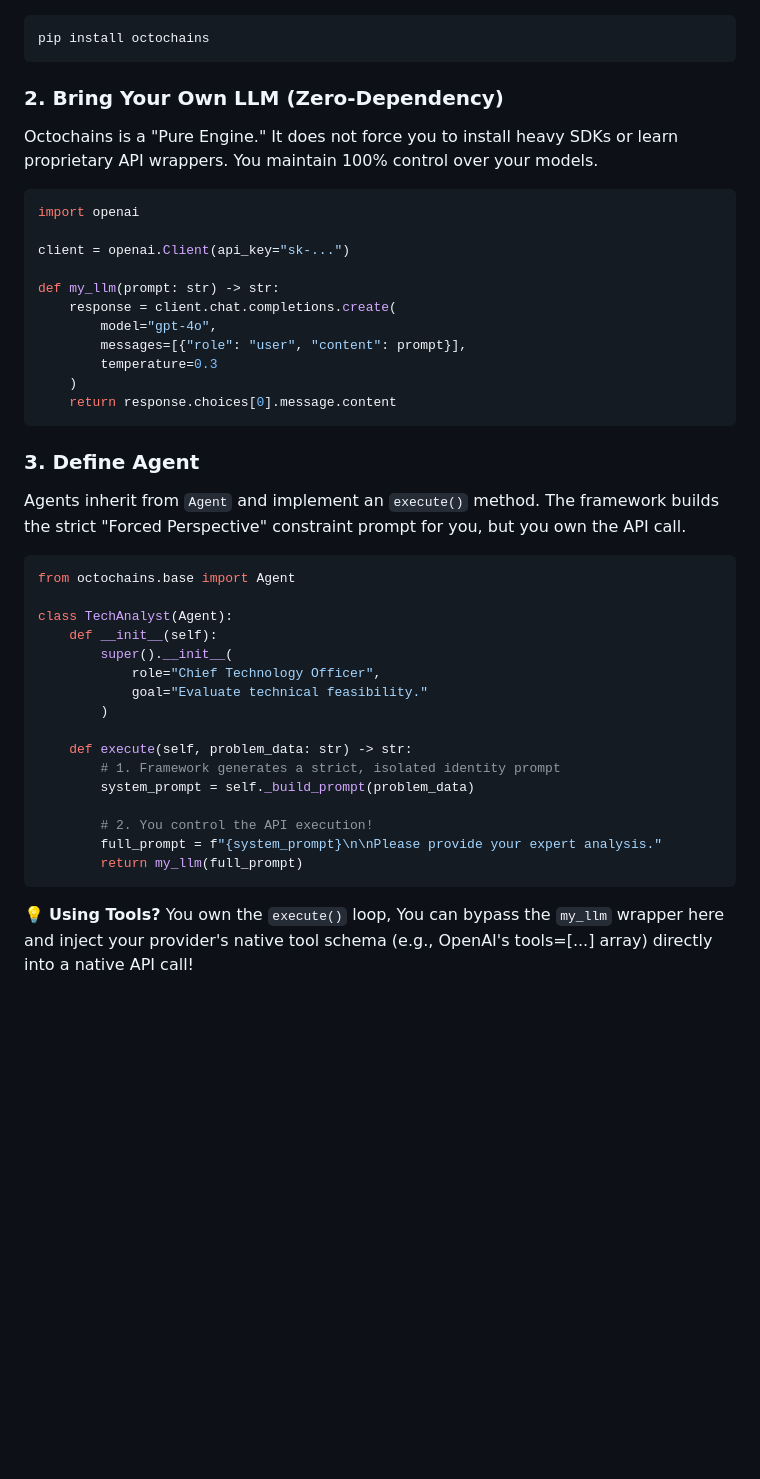
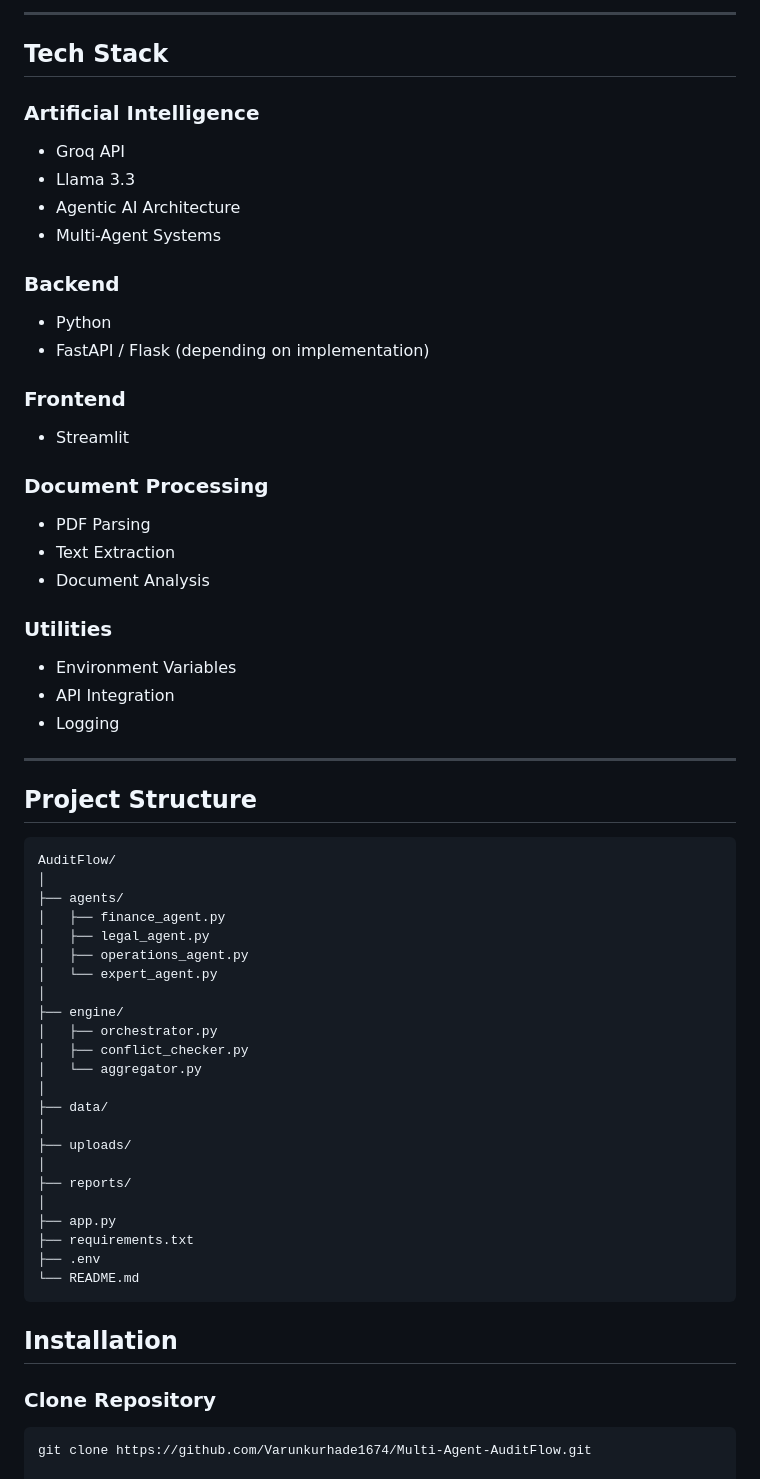
Before and after one commit to Varunkurhade1674/Multi-Agent-AuditFlow, a Markdown page: README.md, the part around one of its changes. GitHub-like rendering; blank space fills up the shorter version.

````diff
--- a/README.md
+++ b/README.md
@@ -46,42 +80,69 @@ Octochains is designed to be developer-first and model-agnostic.
+---
+
+## Tech Stack
+
+### Artificial Intelligence
+
+* Groq API
+* Llama 3.3
+* Agentic AI Architecture
+* Multi-Agent Systems
+
+### Backend
+
+* Python
+* FastAPI / Flask (depending on implementation)
+
+### Frontend
+
+* Streamlit
+
+### Document Processing
+
+* PDF Parsing
+* Text Extraction
+* Document Analysis
+
+### Utilities
+
+* Environment Variables
+* API Integration
+* Logging
+
+---
+
+## Project Structure
+
 ```bash
-pip install octochains
+AuditFlow/
+│
+├── agents/
+│   ├── finance_agent.py
+│   ├── legal_agent.py
+│   ├── operations_agent.py
+│   └── expert_agent.py
+│
+├── engine/
+│   ├── orchestrator.py
+│   ├── conflict_checker.py
+│   └── aggregator.py
+│
+├── data/
+│
+├── uploads/
+│
+├── reports/
+│
+├── app.py
+├── requirements.txt
+├── .env
+└── README.md
 ```
 
-### 2. Bring Your Own LLM (Zero-Dependency)
-Octochains is a "Pure Engine." It does not force you to install heavy SDKs or learn proprietary API wrappers. You maintain 100% control over your models.
+## Installation
 
-```python
-import openai
+### Clone Repository
 
-client = openai.Client(api_key="sk-...")
+```bash
+git clone https://github.com/Varunkurhade1674/Multi-Agent-AuditFlow.git
 
-def my_llm(prompt: str) -> str:
-    response = client.chat.completions.create(
-        model="gpt-4o",
-        messages=[{"role": "user", "content": prompt}],
-        temperature=0.3
-    )
-    return response.choices[0].message.content
-```
-### 3. Define Agent
-Agents inherit from `Agent` and implement an `execute()` method. The framework builds the strict "Forced Perspective" constraint prompt for you, but you own the API call.
-```python
-from octochains.base import Agent
-
-class TechAnalyst(Agent):
-    def __init__(self):
-        super().__init__(
-            role="Chief Technology Officer",
-            goal="Evaluate technical feasibility."
-        )
-
-    def execute(self, problem_data: str) -> str:
-        # 1. Framework generates a strict, isolated identity prompt
-        system_prompt = self._build_prompt(problem_data)
-
-        # 2. You control the API execution!
-        full_prompt = f"{system_prompt}\n\nPlease provide your expert analysis."
-        return my_llm(full_prompt)
-```
-💡 **Using Tools?** You own the `execute()` loop, You can bypass the `my_llm` wrapper here and inject your provider's native tool schema (e.g., OpenAI's tools=[...] array) directly into a native API call!
-
````
Also changed, not shown: other parts of README.md (+194 -133 lines).
